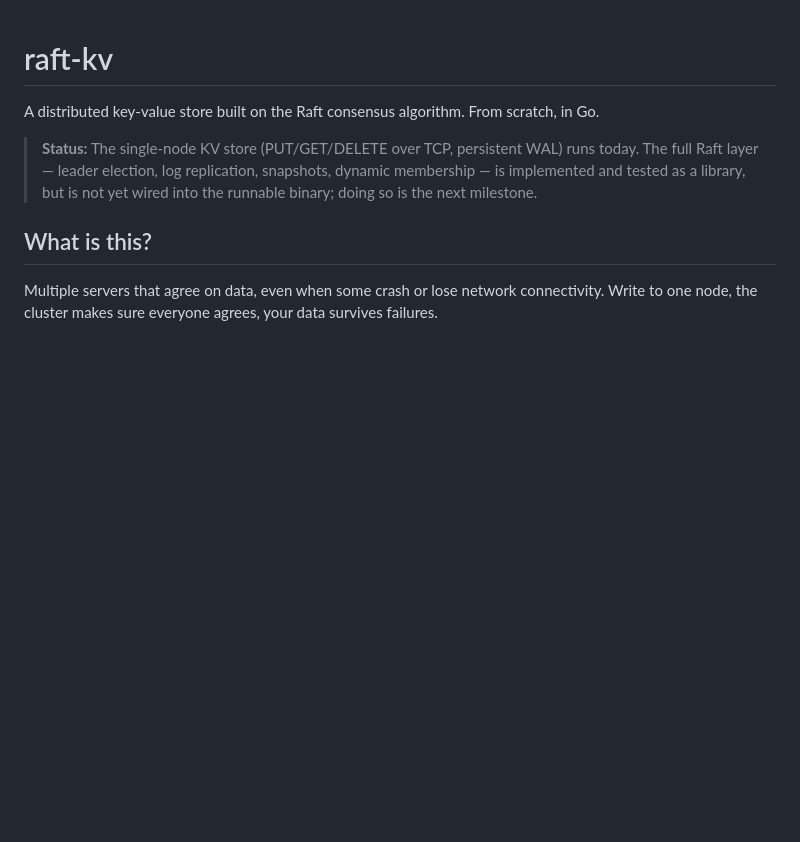
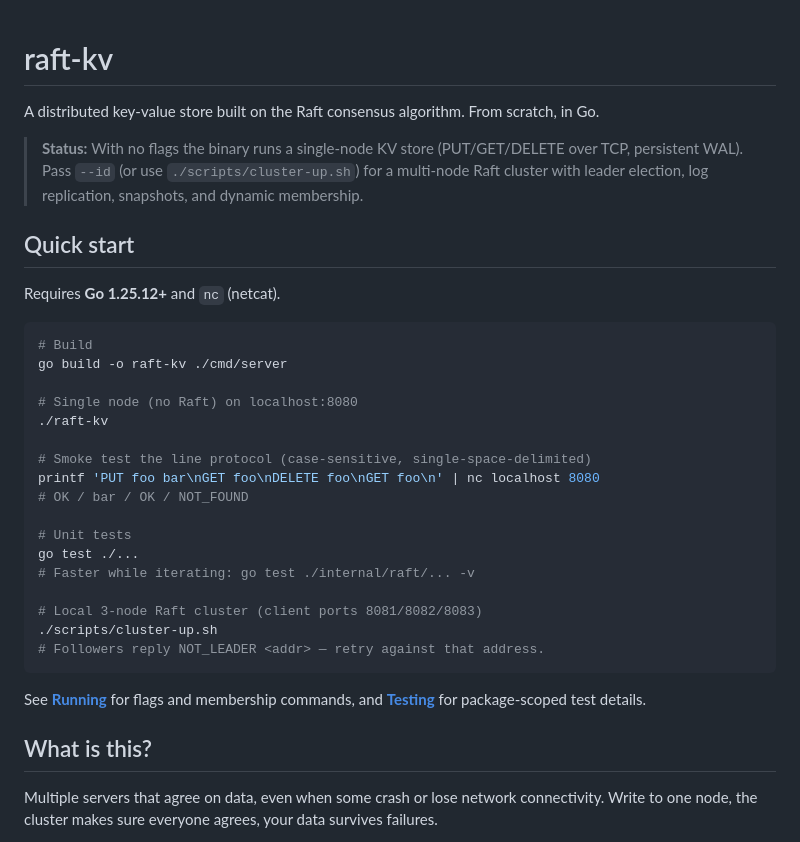
Before and after one commit to G1DO/raft-kv, a Markdown page: README.md, the part around the change. GitHub-like rendering; blank space fills up the shorter version.

Commit message:
docs: add Quick start and fix stale status banner

````diff
--- a/README.md
+++ b/README.md
@@ -2,10 +2,35 @@
 
 A distributed key-value store built on the Raft consensus algorithm. From scratch, in Go.
 
-> **Status:** The single-node KV store (PUT/GET/DELETE over TCP, persistent WAL) runs
-> today. The full Raft layer — leader election, log replication, snapshots, dynamic
-> membership — is implemented and tested as a library, but is not yet wired into the
-> runnable binary; doing so is the next milestone.
+> **Status:** With no flags the binary runs a single-node KV store (PUT/GET/DELETE over
+> TCP, persistent WAL). Pass `--id` (or use `./scripts/cluster-up.sh`) for a multi-node
+> Raft cluster with leader election, log replication, snapshots, and dynamic membership.
+
+## Quick start
+
+Requires **Go 1.25.12+** and `nc` (netcat).
+
+```bash
+# Build
+go build -o raft-kv ./cmd/server
+
+# Single node (no Raft) on localhost:8080
+./raft-kv
+
+# Smoke test the line protocol (case-sensitive, single-space-delimited)
+printf 'PUT foo bar\nGET foo\nDELETE foo\nGET foo\n' | nc localhost 8080
+# OK / bar / OK / NOT_FOUND
+
+# Unit tests
+go test ./...
+# Faster while iterating: go test ./internal/raft/... -v
+
+# Local 3-node Raft cluster (client ports 8081/8082/8083)
+./scripts/cluster-up.sh
+# Followers reply NOT_LEADER <addr> — retry against that address.
+```
+
+See **[Running](#running)** for flags and membership commands, and **[Testing](#testing)** for package-scoped test details.
 
 ## What is this?
 
````
